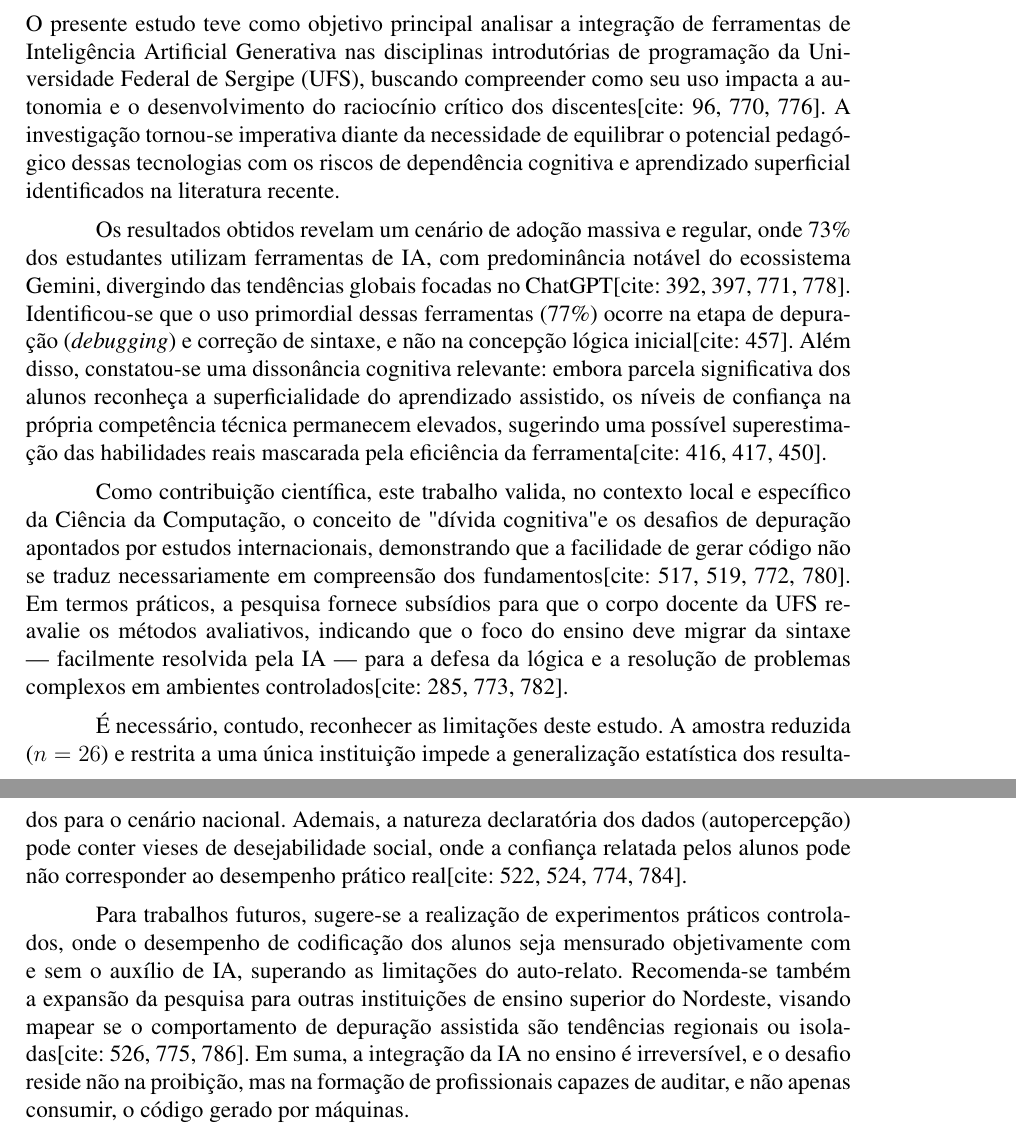
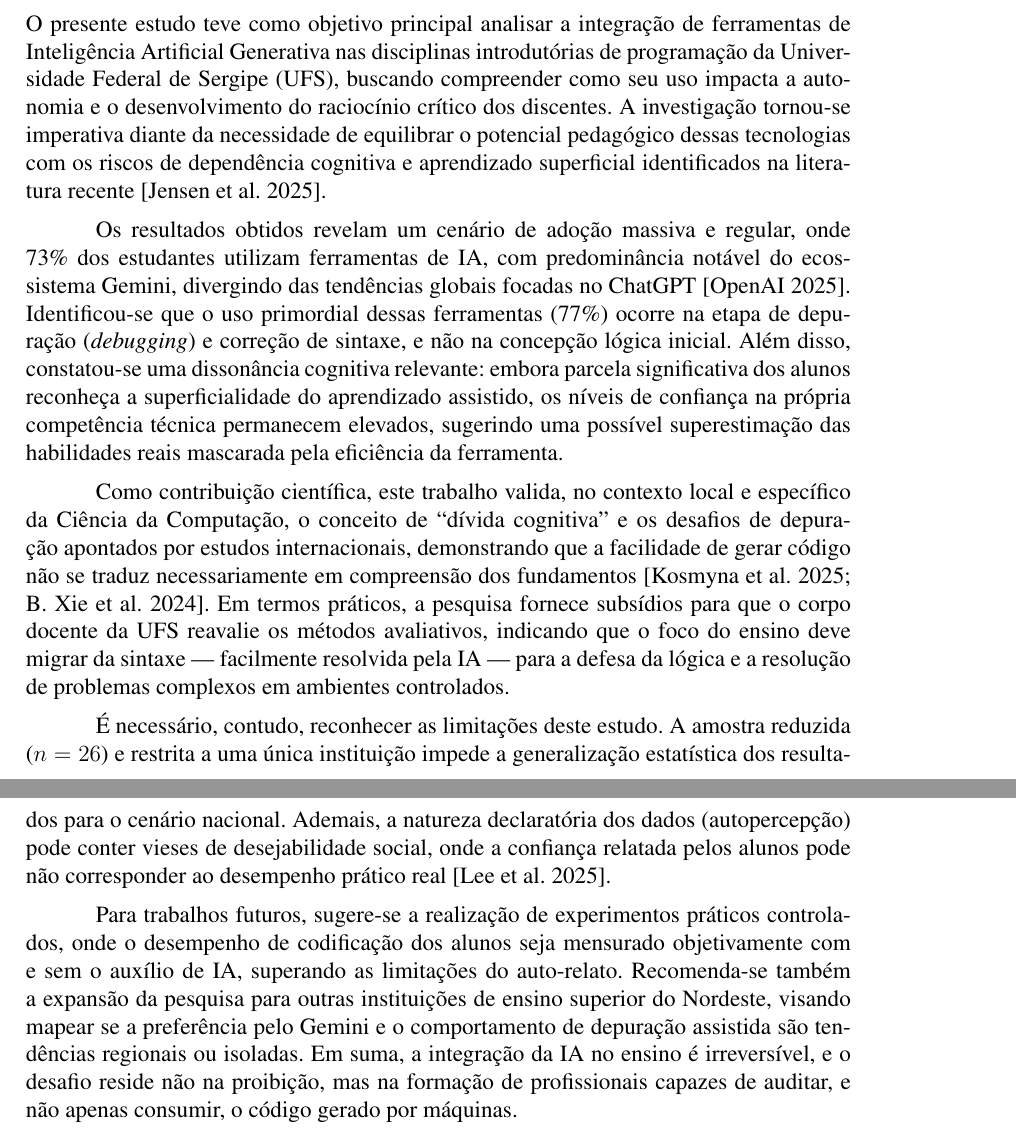
Before and after one commit to gbr-ufs/mtpc, a LaTeX paper (src/main.tex): two parts of pages 18 and 19 of 29, joined at a grey line, cut so that both start at the same text. Compiled offline with pdfLaTeX.

Commit message:
Revise conclusion section

```diff
--- a/src/main.tex
+++ b/src/main.tex
@@ -358,15 +358,15 @@ Apesar da consistência dos achados, o estudo apresenta certas ameaças à valid
 
 \section{Conclusão}
 
-O presente estudo teve como objetivo principal analisar a integração de ferramentas de Inteligência Artificial Generativa nas disciplinas introdutórias de programação da Universidade Federal de Sergipe (UFS), buscando compreender como seu uso impacta a autonomia e o desenvolvimento do raciocínio crítico dos discentes[cite: 96, 770, 776]. A investigação tornou-se imperativa diante da necessidade de equilibrar o potencial pedagógico dessas tecnologias com os riscos de dependência cognitiva e aprendizado superficial identificados na literatura recente.
+O presente estudo teve como objetivo principal analisar a integração de ferramentas de Inteligência Artificial Generativa nas disciplinas introdutórias de programação da Universidade Federal de Sergipe (UFS), buscando compreender como seu uso impacta a autonomia e o desenvolvimento do raciocínio crítico dos discentes. A investigação tornou-se imperativa diante da necessidade de equilibrar o potencial pedagógico dessas tecnologias com os riscos de dependência cognitiva e aprendizado superficial identificados na literatura recente \parencite{jensen_generative_2025}.
 
-Os resultados obtidos revelam um cenário de adoção massiva e regular, onde 73\% dos estudantes utilizam ferramentas de IA, com predominância notável do ecossistema Gemini, divergindo das tendências globais focadas no ChatGPT[cite: 392, 397, 771, 778]. Identificou-se que o uso primordial dessas ferramentas (77\%) ocorre na etapa de depuração (\textit{debugging}) e correção de sintaxe, e não na concepção lógica inicial[cite: 457]. Além disso, constatou-se uma dissonância cognitiva relevante: embora parcela significativa dos alunos reconheça a superficialidade do aprendizado assistido, os níveis de confiança na própria competência técnica permanecem elevados, sugerindo uma possível superestimação das habilidades reais mascarada pela eficiência da ferramenta[cite: 416, 417, 450].
+Os resultados obtidos revelam um cenário de adoção massiva e regular, onde 73\% dos estudantes utilizam ferramentas de IA, com predominância notável do ecossistema Gemini, divergindo das tendências globais focadas no ChatGPT \parencite{openai_funding_2025}. Identificou-se que o uso primordial dessas ferramentas (77\%) ocorre na etapa de depuração (\textit{debugging}) e correção de sintaxe, e não na concepção lógica inicial. Além disso, constatou-se uma dissonância cognitiva relevante: embora parcela significativa dos alunos reconheça a superficialidade do aprendizado assistido, os níveis de confiança na própria competência técnica permanecem elevados, sugerindo uma possível superestimação das habilidades reais mascarada pela eficiência da ferramenta.
 
-Como contribuição científica, este trabalho valida, no contexto local e específico da Ciência da Computação, o conceito de "dívida cognitiva" e os desafios de depuração apontados por estudos internacionais, demonstrando que a facilidade de gerar código não se traduz necessariamente em compreensão dos fundamentos[cite: 517, 519, 772, 780]. Em termos práticos, a pesquisa fornece subsídios para que o corpo docente da UFS reavalie os métodos avaliativos, indicando que o foco do ensino deve migrar da sintaxe — facilmente resolvida pela IA — para a defesa da lógica e a resolução de problemas complexos em ambientes controlados[cite: 285, 773, 782].
+Como contribuição científica, este trabalho valida, no contexto local e específico da Ciência da Computação, o conceito de \enquote{dívida cognitiva} e os desafios de depuração apontados por estudos internacionais, demonstrando que a facilidade de gerar código não se traduz necessariamente em compreensão dos fundamentos \parencite{kosmynaYourBrainChatGPT2025, xie2024integrating}. Em termos práticos, a pesquisa fornece subsídios para que o corpo docente da UFS reavalie os métodos avaliativos, indicando que o foco do ensino deve migrar da sintaxe — facilmente resolvida pela IA — para a defesa da lógica e a resolução de problemas complexos em ambientes controlados.
 
-É necessário, contudo, reconhecer as limitações deste estudo. A amostra reduzida ($n=26$) e restrita a uma única instituição impede a generalização estatística dos resultados para o cenário nacional. Ademais, a natureza declaratória dos dados (autopercepção) pode conter vieses de desejabilidade social, onde a confiança relatada pelos alunos pode não corresponder ao desempenho prático real[cite: 522, 524, 774, 784].
+É necessário, contudo, reconhecer as limitações deste estudo. A amostra reduzida ($n=26$) e restrita a uma única instituição impede a generalização estatística dos resultados para o cenário nacional. Ademais, a natureza declaratória dos dados (autopercepção) pode conter vieses de desejabilidade social, onde a confiança relatada pelos alunos pode não corresponder ao desempenho prático real \parencite{leeImpactGenerativeAI2025}.
 
-Para trabalhos futuros, sugere-se a realização de experimentos práticos controlados, onde o desempenho de codificação dos alunos seja mensurado objetivamente com e sem o auxílio de IA, superando as limitações do auto-relato. Recomenda-se também a expansão da pesquisa para outras instituições de ensino superior do Nordeste, visando mapear se o comportamento de depuração assistida são tendências regionais ou isoladas[cite: 526, 775, 786]. Em suma, a integração da IA no ensino é irreversível, e o desafio reside não na proibição, mas na formação de profissionais capazes de auditar, e não apenas consumir, o código gerado por máquinas.
+Para trabalhos futuros, sugere-se a realização de experimentos práticos controlados, onde o desempenho de codificação dos alunos seja mensurado objetivamente com e sem o auxílio de IA, superando as limitações do auto-relato. Recomenda-se também a expansão da pesquisa para outras instituições de ensino superior do Nordeste, visando mapear se a preferência pelo Gemini e o comportamento de depuração assistida são tendências regionais ou isoladas. Em suma, a integração da IA no ensino é irreversível, e o desafio reside não na proibição, mas na formação de profissionais capazes de auditar, e não apenas consumir, o código gerado por máquinas.
 
 \printbibliography[title={Referências}]
 
```
